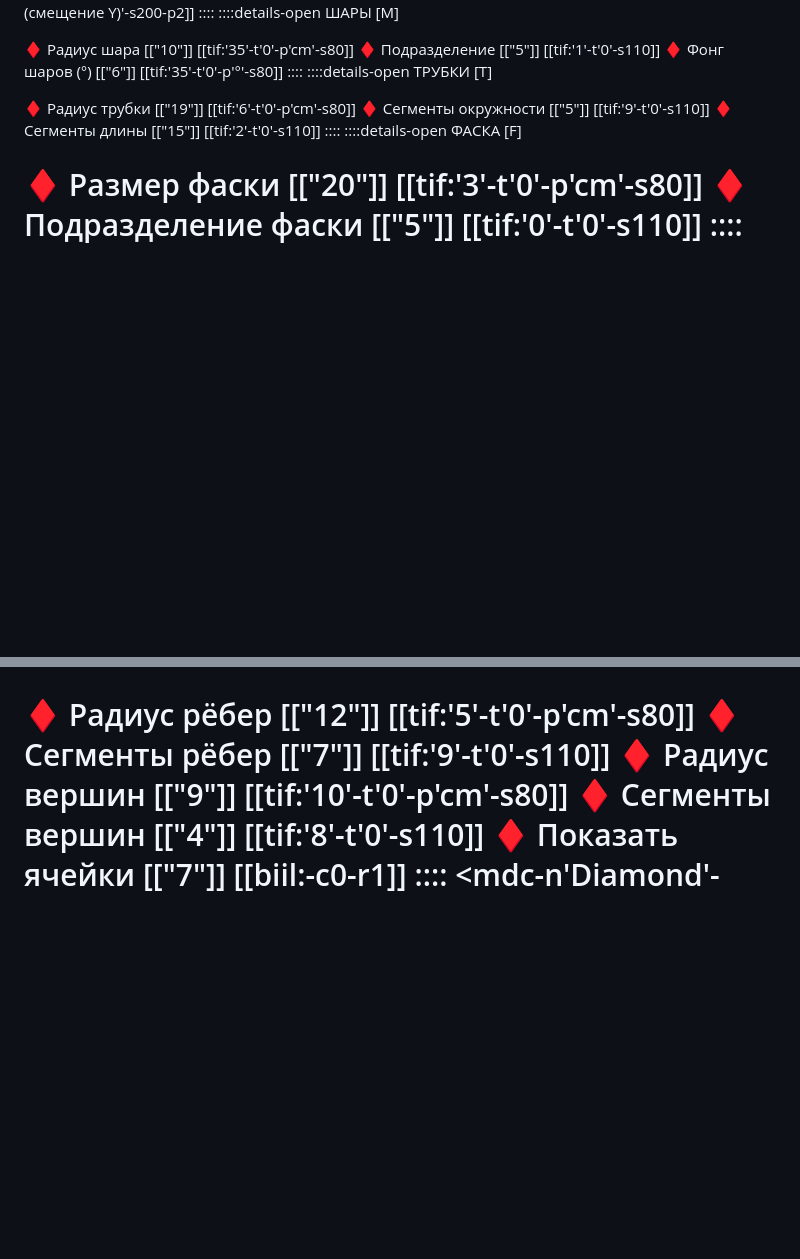
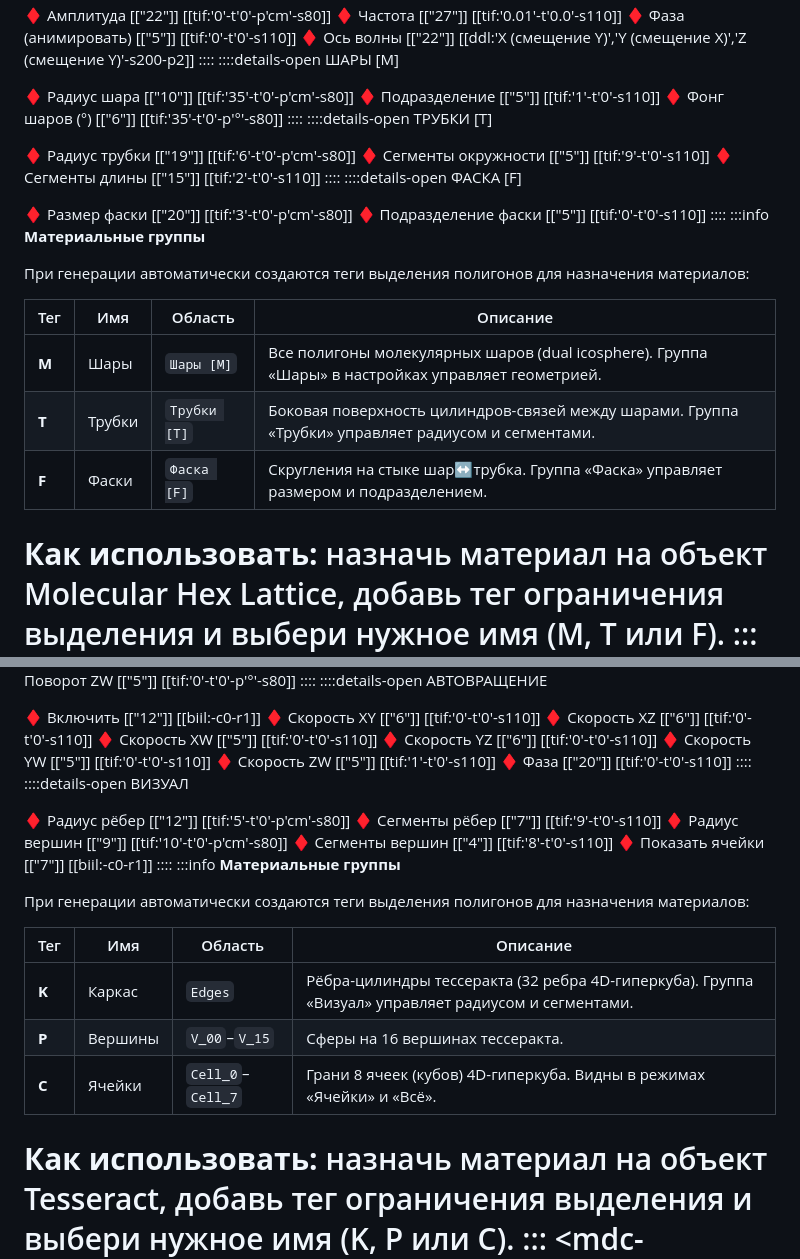
Before and after one commit to vladvarp/-4D-Plugins, a Markdown page: web/plugins/VAr_Tools.md, 2 parts joined by grey strips. GitHub-like rendering; blank space fills up the shorter version.

```diff
--- a/web/plugins/VAr_Tools.md
+++ b/web/plugins/VAr_Tools.md
@@ -413,6 +413,19 @@ STRIP - ВОЛНОВОЕ СМЕЩЕНИЕ
 ♦ Размер фаски                 [["20"]] [[tif:'3'-t'0'-p'cm'-s80]]
 ♦ Подразделение фаски          [["5"]]  [[tif:'0'-t'0'-s110]]
 ::::
+:::info
+**Материальные группы**
+
+При генерации автоматически создаются теги выделения полигонов для назначения материалов:
+
+| Тег | Имя | Область | Описание |
+| --- | --- | --- | --- |
+| **M** | Шары | `Шары [M]` | Все полигоны молекулярных шаров (dual icosphere). Группа «Шары» в настройках управляет геометрией. |
+| **T** | Трубки | `Трубки [T]` | Боковая поверхность цилиндров-связей между шарами. Группа «Трубки» управляет радиусом и сегментами. |
+| **F** | Фаски | `Фаска [F]` | Скругления на стыке шар↔трубка. Группа «Фаска» управляет размером и подразделением. |
+
+**Как использовать:** назначь материал на объект Molecular Hex Lattice, добавь тег ограничения выделения и выбери нужное имя (M, T или F).
+:::
 </mdc>
 <mdc-n'Tesseract'-s600*500>
 icon: ico/Var_tools/Objects/Primitivs/Tesseract.png
@@ -462,6 +475,19 @@ title: Tesseract
 ♦ Сегменты вершин          [["4"]]  [[tif:'8'-t'0'-s110]]
 ♦ Показать ячейки          [["7"]]  [[biil:-c0-r1]]
 ::::
+:::info
+**Материальные группы**
+
+При генерации автоматически создаются теги выделения полигонов для назначения материалов:
+
+| Тег | Имя | Область | Описание |
+| --- | --- | --- | --- |
+| **K** | Каркас | `Edges` | Рёбра-цилиндры тессеракта (32 ребра 4D-гиперкуба). Группа «Визуал» управляет радиусом и сегментами. |
+| **P** | Вершины | `V_00`–`V_15` | Сферы на 16 вершинах тессеракта. |
+| **C** | Ячейки | `Cell_0`–`Cell_7` | Грани 8 ячеек (кубов) 4D-гиперкуба. Видны в режимах «Ячейки» и «Всё». |
+
+**Как использовать:** назначь материал на объект Tesseract, добавь тег ограничения выделения и выбери нужное имя (K, P или C).
+:::
 </mdc>
 <mdc-n'Diamond'-s700*500>
 icon: ico/Var_tools/Objects/Primitivs/Diamond.png
```
Also changed, not shown: other parts of web/plugins/VAr_Tools.md (+2 -2 lines).
